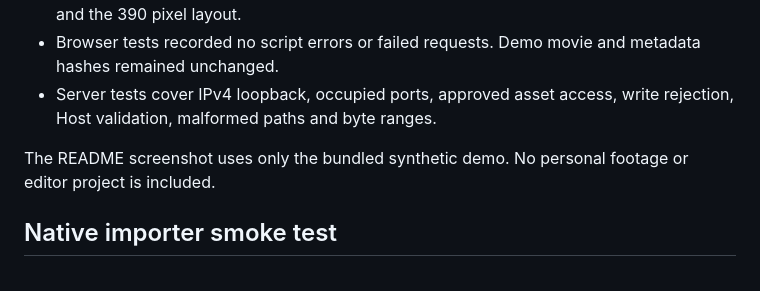
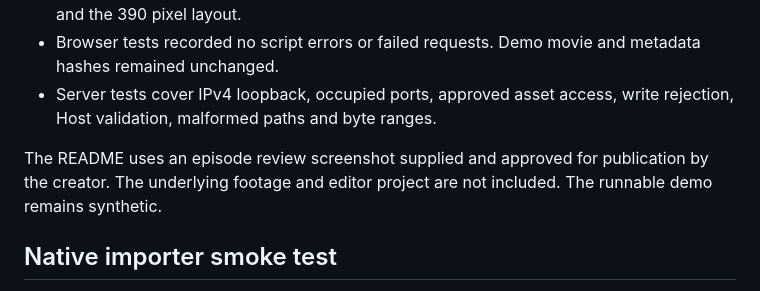
Before and after one commit to broadsidecode/madison, a Markdown page: docs/verification.md, the part around the change. Drawn GitHub-style.

Commit message:
Use creator supplied episode screenshot in Madison documentation

```diff
--- a/docs/verification.md
+++ b/docs/verification.md
@@ -14,7 +14,7 @@ Windows, Python 3.12, Node.js 24 and a fresh headless Chromium browser:
 - Browser tests recorded no script errors or failed requests. Demo movie and metadata hashes remained unchanged.
 - Server tests cover IPv4 loopback, occupied ports, approved asset access, write rejection, Host validation, malformed paths and byte ranges.
 
-The README screenshot uses only the bundled synthetic demo. No personal footage or editor project is included.
+The README uses an episode review screenshot supplied and approved for publication by the creator. The underlying footage and editor project are not included. The runnable demo remains synthetic.
 
 ## Native importer smoke test
 
```
Also changed, not shown: README.md (+1 -1 lines), docs/manual-setup.md (+1 -1 lines), images/viewer-demo.png.
